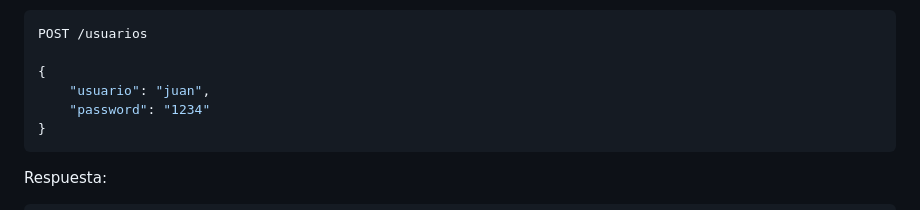
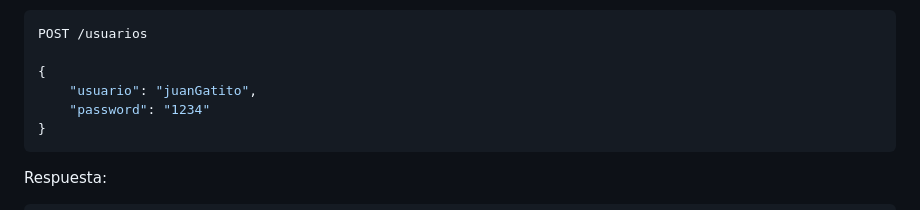
Before and after one commit to gatunah/Smartshop_cloud, a Markdown page: README.md, the part around the change. Rendered like a GitHub page.

Commit message:
Update README.md
Se corrige información

````diff
--- a/README.md
+++ b/README.md
@@ -258,7 +258,7 @@ Ejemplo de autenticación:
 POST /usuarios
 
 {
-    "usuario": "juan",
+    "usuario": "juanGatito",
     "password": "1234"
 }
 ```
````
